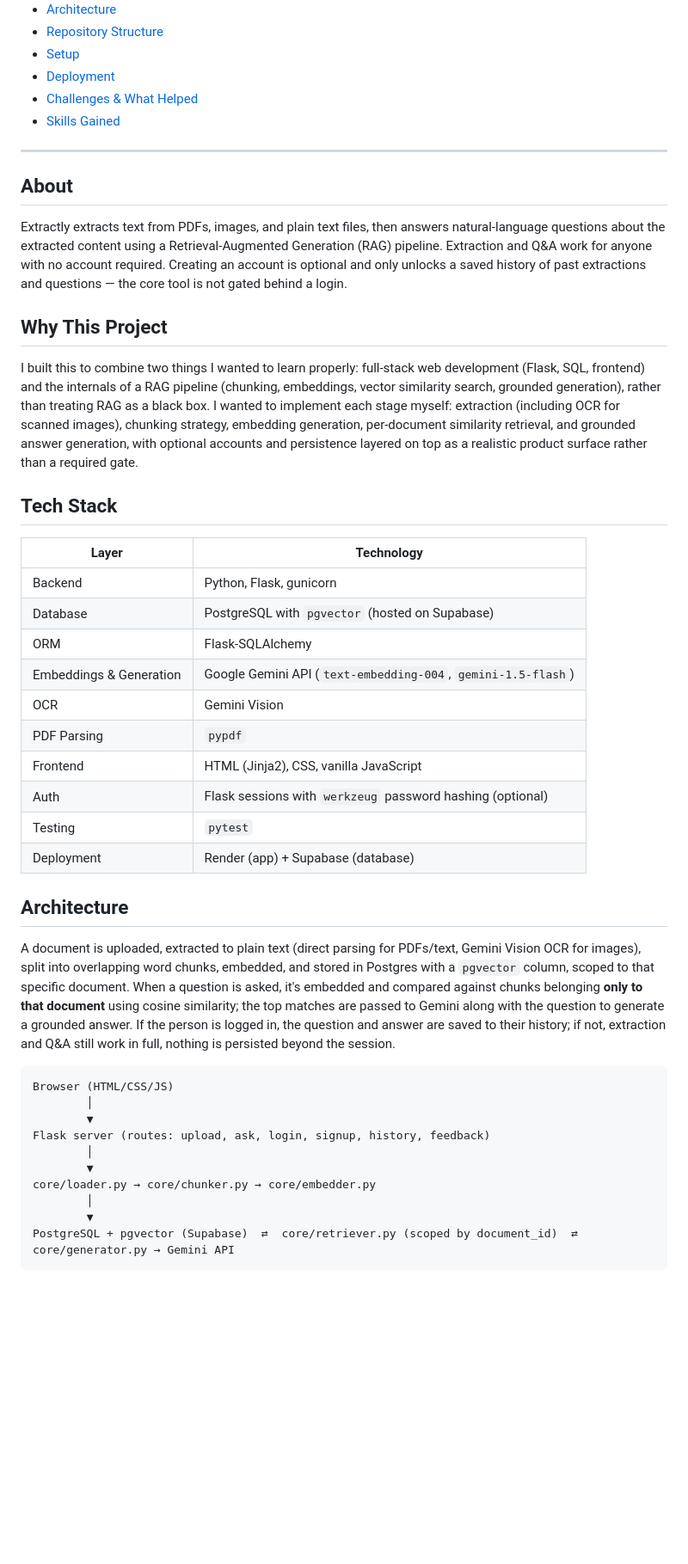
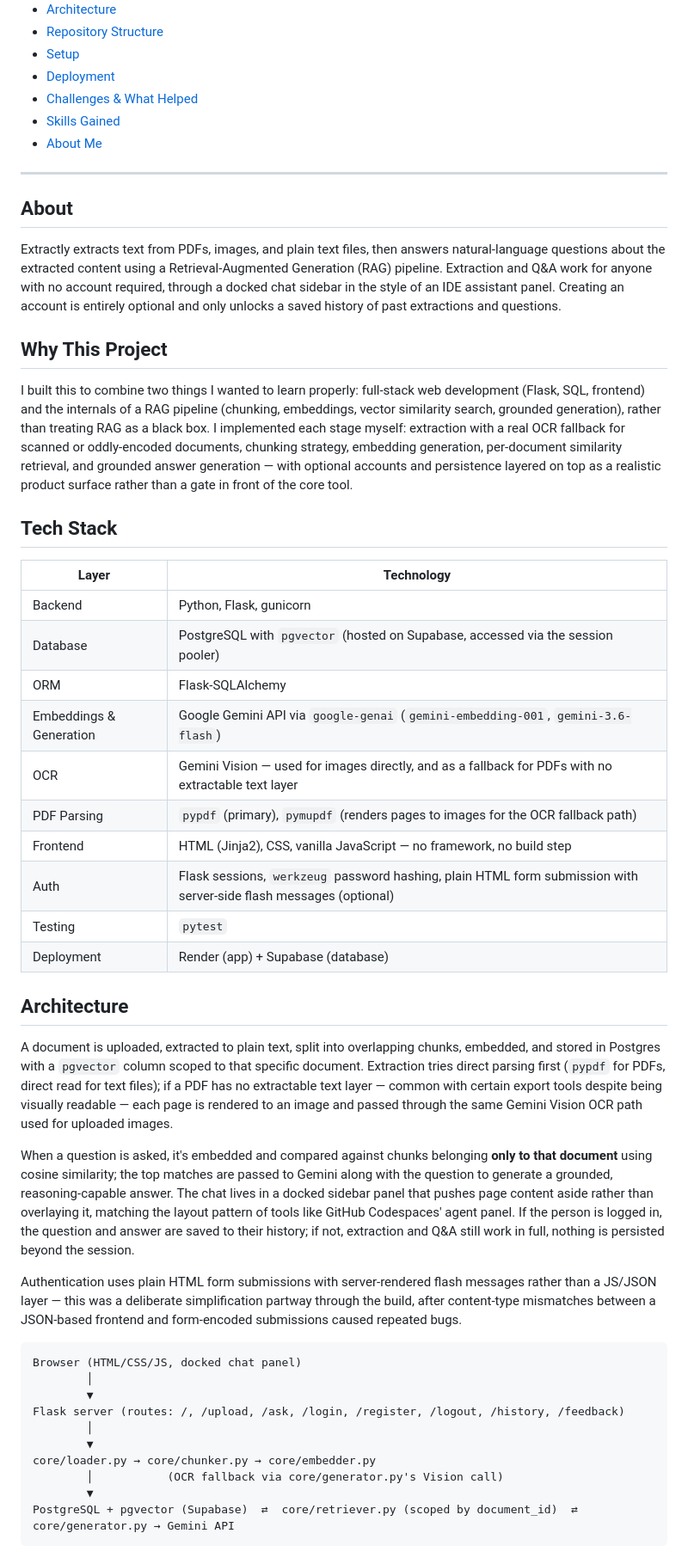
Before and after one commit to rautroshan-sys/PythonBTA, a Markdown page: Project/README.md, the part around one of its changes. Shown at 86% size. Drawn GitHub-style; blank space fills up the shorter version.

````diff
--- a/Project/README.md
+++ b/Project/README.md
@@ -23,45 +23,50 @@ Video demo: [add link here before submission]
 - [Deployment](#deployment)
 - [Challenges & What Helped](#challenges--what-helped)
 - [Skills Gained](#skills-gained)
+- [About Me](#about-me)
 
 ---
 
 ## About
 
-Extractly extracts text from PDFs, images, and plain text files, then answers natural-language questions about the extracted content using a Retrieval-Augmented Generation (RAG) pipeline. Extraction and Q&A work for anyone with no account required. Creating an account is optional and only unlocks a saved history of past extractions and questions — the core tool is not gated behind a login.
+Extractly extracts text from PDFs, images, and plain text files, then answers natural-language questions about the extracted content using a Retrieval-Augmented Generation (RAG) pipeline. Extraction and Q&A work for anyone with no account required, through a docked chat sidebar in the style of an IDE assistant panel. Creating an account is entirely optional and only unlocks a saved history of past extractions and questions.
 
 ## Why This Project
 
-I built this to combine two things I wanted to learn properly: full-stack web development (Flask, SQL, frontend) and the internals of a RAG pipeline (chunking, embeddings, vector similarity search, grounded generation), rather than treating RAG as a black box. I wanted to implement each stage myself: extraction (including OCR for scanned images), chunking strategy, embedding generation, per-document similarity retrieval, and grounded answer generation, with optional accounts and persistence layered on top as a realistic product surface rather than a required gate.
+I built this to combine two things I wanted to learn properly: full-stack web development (Flask, SQL, frontend) and the internals of a RAG pipeline (chunking, embeddings, vector similarity search, grounded generation), rather than treating RAG as a black box. I implemented each stage myself: extraction with a real OCR fallback for scanned or oddly-encoded documents, chunking strategy, embedding generation, per-document similarity retrieval, and grounded answer generation — with optional accounts and persistence layered on top as a realistic product surface rather than a gate in front of the core tool.
 
 ## Tech Stack
 
 | Layer | Technology |
 |---|---|
 | Backend | Python, Flask, gunicorn |
-| Database | PostgreSQL with `pgvector` (hosted on Supabase) |
+| Database | PostgreSQL with `pgvector` (hosted on Supabase, accessed via the session pooler) |
 | ORM | Flask-SQLAlchemy |
-| Embeddings & Generation | Google Gemini API (`text-embedding-004`, `gemini-1.5-flash`) |
-| OCR | Gemini Vision |
-| PDF Parsing | `pypdf` |
-| Frontend | HTML (Jinja2), CSS, vanilla JavaScript |
-| Auth | Flask sessions with `werkzeug` password hashing (optional) |
+| Embeddings & Generation | Google Gemini API via `google-genai` (`gemini-embedding-001`, `gemini-3.6-flash`) |
+| OCR | Gemini Vision — used for images directly, and as a fallback for PDFs with no extractable text layer |
+| PDF Parsing | `pypdf` (primary), `pymupdf` (renders pages to images for the OCR fallback path) |
+| Frontend | HTML (Jinja2), CSS, vanilla JavaScript — no framework, no build step |
+| Auth | Flask sessions, `werkzeug` password hashing, plain HTML form submission with server-side flash messages (optional) |
 | Testing | `pytest` |
 | Deployment | Render (app) + Supabase (database) |
 
 ## Architecture
 
-A document is uploaded, extracted to plain text (direct parsing for PDFs/text, Gemini Vision OCR for images), split into overlapping word chunks, embedded, and stored in Postgres with a `pgvector` column, scoped to that specific document. When a question is asked, it's embedded and compared against chunks belonging **only to that document** using cosine similarity; the top matches are passed to Gemini along with the question to generate a grounded answer. If the person is logged in, the question and answer are saved to their history; if not, extraction and Q&A still work in full, nothing is persisted beyond the session.
+A document is uploaded, extracted to plain text, split into overlapping chunks, embedded, and stored in Postgres with a `pgvector` column scoped to that specific document. Extraction tries direct parsing first (`pypdf` for PDFs, direct read for text files); if a PDF has no extractable text layer — common with certain export tools despite being visually readable — each page is rendered to an image and passed through the same Gemini Vision OCR path used for uploaded images.
+
+When a question is asked, it's embedded and compared against chunks belonging **only to that document** using cosine similarity; the top matches are passed to Gemini along with the question to generate a grounded, reasoning-capable answer. The chat lives in a docked sidebar panel that pushes page content aside rather than overlaying it, matching the layout pattern of tools like GitHub Codespaces' agent panel. If the person is logged in, the question and answer are saved to their history; if not, extraction and Q&A still work in full, nothing is persisted beyond the session.
+
+Authentication uses plain HTML form submissions with server-rendered flash messages rather than a JS/JSON layer — this was a deliberate simplification partway through the build, after content-type mismatches between a JSON-based frontend and form-encoded submissions caused repeated bugs.
 
 ```
-Browser (HTML/CSS/JS)
+Browser (HTML/CSS/JS, docked chat panel)
         │
         ▼
-Flask server (routes: upload, ask, login, signup, history, feedback)
+Flask server (routes: /, /upload, /ask, /login, /register, /logout, /history, /feedback)
         │
         ▼
 core/loader.py → core/chunker.py → core/embedder.py
-        │
+        │           (OCR fallback via core/generator.py's Vision call)
         ▼
 PostgreSQL + pgvector (Supabase)  ⇄  core/retriever.py (scoped by document_id)  ⇄  core/generator.py → Gemini API
 ```
````
Also changed, not shown: other parts of Project/README.md (+34 -30 lines).
